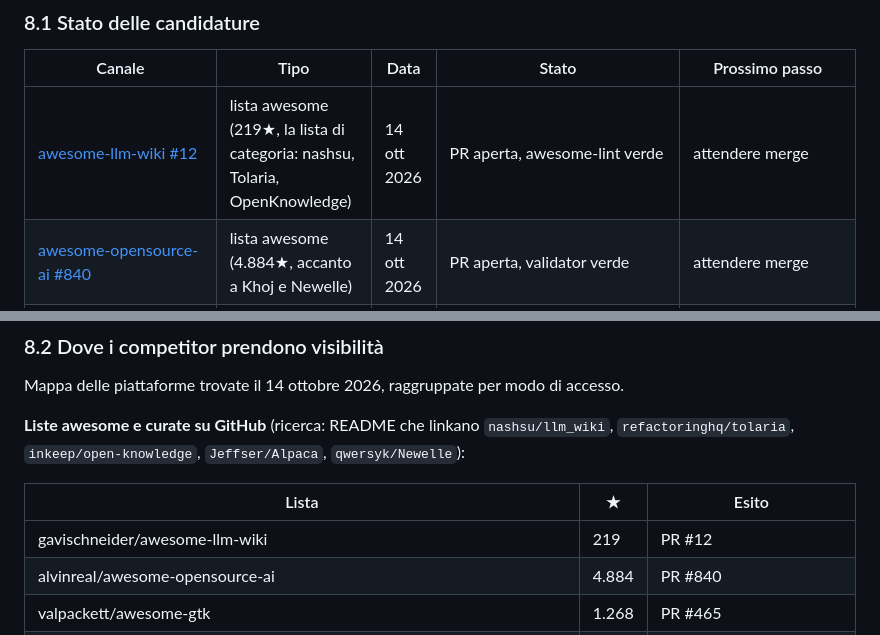
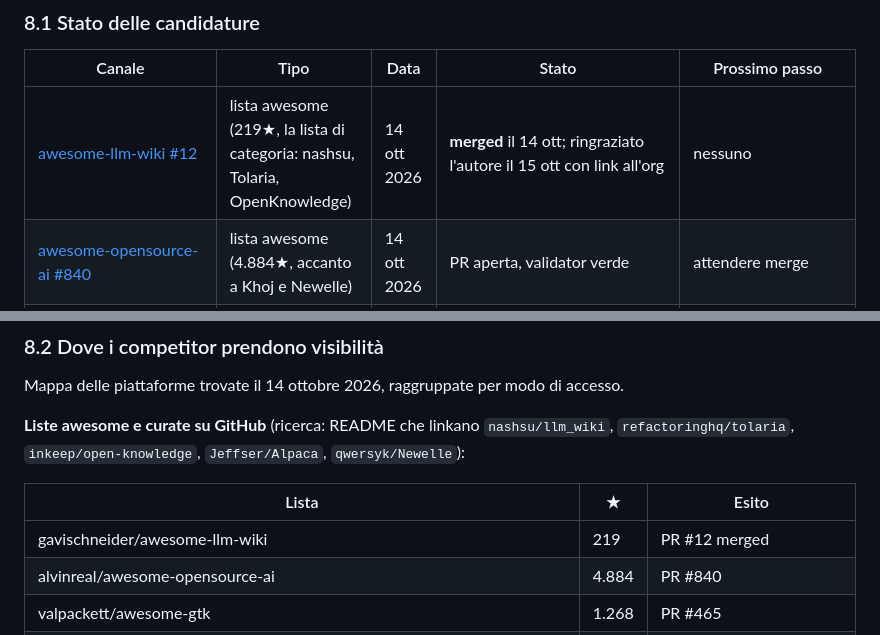
Before and after one commit to Aaqibhafeezkhan/gknowledge, a Markdown page: DISTRIBUTING.md, 2 parts joined by grey strips. GitHub-like rendering.

Commit message:
docs(distributing): awesome-llm-wiki PR merged
Co-Authored-By: Claude Opus 5.5 <noreply@anthropic.com>

```diff
--- a/DISTRIBUTING.md
+++ b/DISTRIBUTING.md
@@ -302,7 +302,7 @@ Il percorso seguente "ripercorre i passi" dei progetti studiati nell'ordine in c
 
 | Canale | Tipo | Data | Stato | Prossimo passo |
 |---|---|---|---|---|
-| [awesome-llm-wiki #12](https://github.com/gavischneider/awesome-llm-wiki/pull/12) | lista awesome (219★, la lista di categoria: nashsu, Tolaria, OpenKnowledge) | 14 ott 2026 | PR aperta, awesome-lint verde | attendere merge |
+| [awesome-llm-wiki #12](https://github.com/gavischneider/awesome-llm-wiki/pull/12) | lista awesome (219★, la lista di categoria: nashsu, Tolaria, OpenKnowledge) | 14 ott 2026 | **merged** il 14 ott; ringraziato l'autore il 15 ott con link all'org | nessuno |
 | [awesome-opensource-ai #840](https://github.com/alvinreal/awesome-opensource-ai/pull/840) | lista awesome (4.884★, accanto a Khoj e Newelle) | 14 ott 2026 | PR aperta, validator verde | attendere merge |
 | [awesome-gtk #465](https://github.com/valpackett/awesome-gtk/pull/465) | lista awesome (1.268★, Note-taking accanto a Iotas/Folio) | 14 ott 2026 | PR aperta, `lint.py` verde | attendere merge |
 | [Karpathy-LLM-Wiki-Stack](https://github.com/ScrapingArt/Karpathy-LLM-Wiki-Stack/pull/2#issuecomment-6165166168) | blueprint (94★, tabella risorse con nashsu) | 14 ott 2026 | richiesta di revisione in un commento sulla PR #2; il repo non ha mai accettato PR esterne | se non risponde, aprire una issue |
@@ -330,7 +330,7 @@ Mappa delle piattaforme trovate il 14 ottobre 2026, raggruppate per modo di acce
 
 | Lista | ★ | Esito |
 |---|---|---|
-| gavischneider/awesome-llm-wiki | 219 | PR #12 |
+| gavischneider/awesome-llm-wiki | 219 | PR #12 merged |
 | alvinreal/awesome-opensource-ai | 4.884 | PR #840 |
 | valpackett/awesome-gtk | 1.268 | PR #465 |
 | Kazhnuz/awesome-gnome | 1.622 | rimandata (maturità) |
```
